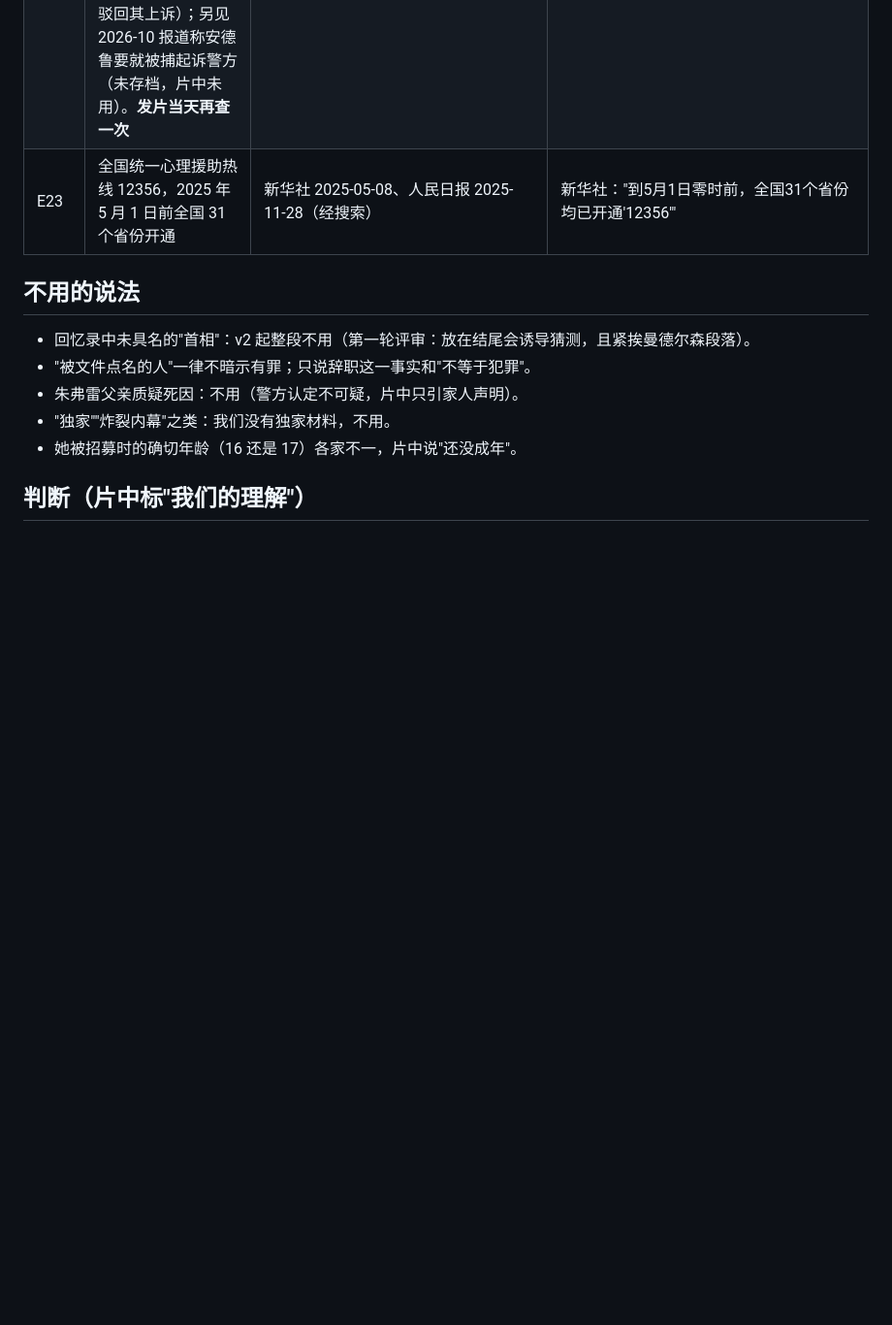
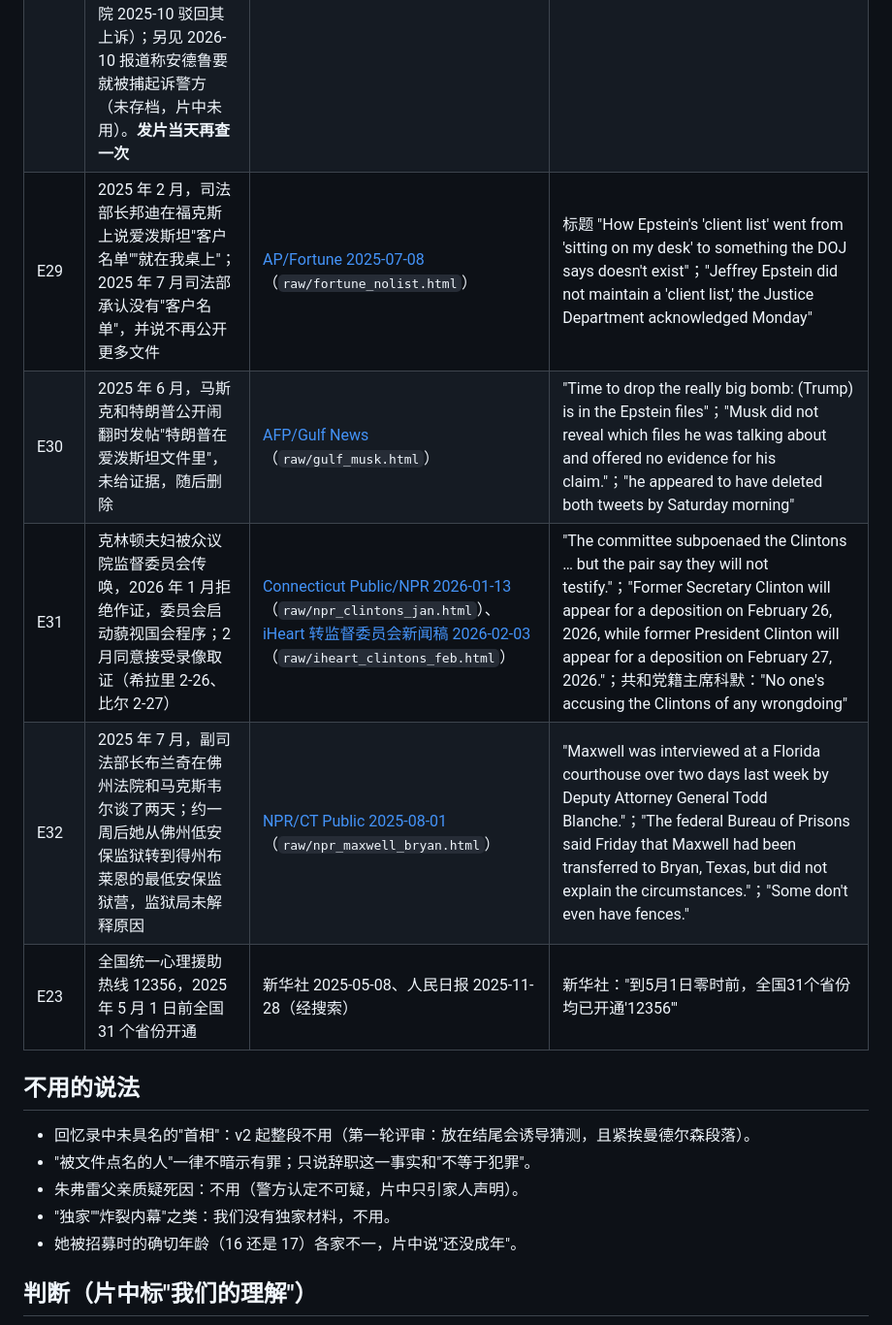
Before and after one commit to polarbearlin/video-lab, a Markdown page: demos/epstein-news/FACTS.md, the part around the change. Shown at 97% size. Rendered like a GitHub page; blank space fills up the shorter version.

Commit message:
爱泼斯坦案文案 v4：完播版（约 4 分钟）和抖音版（约 2 分半），新增 E29–E32
Co-Authored-By: Claude Opus 5.5 <noreply@anthropic.com>
Claude-Session: https://claude.ai/code/session_01UH7GZU1U1mkPeQ626Q3gRG

```diff
--- a/demos/epstein-news/FACTS.md
+++ b/demos/epstein-news/FACTS.md
@@ -32,6 +32,10 @@
 | E27 | 2026-04-02（周四）特朗普宣布司法部长邦迪去职，此前两党批评她处理爱泼斯坦文件的方式（原文是"following"，不说因果） | NPR 2026-04-03（`raw/npr_noarrests.html`） | "On Thursday, President Trump announced that Attorney General Pam Bondi is out of the top job at the Justice Department, following bipartisan criticism over her handling of the Epstein files." |
 | E28 | 曼德尔森已解除保释条件、交还护照，调查继续 | [LBC](https://www.lbc.co.uk/article/mandelson-bail-released-under-investigation-5HjdTwT_2/)（`raw/lbc_mandelson_bail.html`） | "Police have released Lord Peter Mandelson from his bail conditions and returned his passport" |
 | E17b | 发片前检索记录（2026-11-05，独立评审网络抽查 + 本人检索）：未见美国因文件新增联邦刑事起诉；安德鲁、曼德尔森未见起诉；马克斯韦尔未见减刑（最高法院 2025-10 驳回其上诉）；另见 2026-10 报道称安德鲁要就被捕起诉警方（未存档，片中未用）。**发片当天再查一次** | NPR 2026-04-03；[NBC](https://nbcnews.com/politics/politics-news/jeffrey-epstein-ghislaine-maxwell-trump-commutation-democrats-rcna242983)；[ITV 2026-10-04](https://www.itv.com/news/2026-10-04/andrew-mountbatten-windsor-to-take-police-to-court-over-his-arrest-report-says) | — |
+| E29 | 2025 年 2 月，司法部长邦迪在福克斯上说爱泼斯坦"客户名单""就在我桌上"；2025 年 7 月司法部承认没有"客户名单"，并说不再公开更多文件 | [AP/Fortune 2025-07-08](https://fortune.com/2025/07/08/doj-theory-promoted-ag-pam-bondi-epstein-client-list-no-exist/)（`raw/fortune_nolist.html`） | 标题 "How Epstein's 'client list' went from 'sitting on my desk' to something the DOJ says doesn't exist"；"Jeffrey Epstein did not maintain a 'client list,' the Justice Department acknowledged Monday" |
+| E30 | 2025 年 6 月，马斯克和特朗普公开闹翻时发帖"特朗普在爱泼斯坦文件里"，未给证据，随后删除 | [AFP/Gulf News](https://gulfnews.com/world/americas/musk-deletes-post-claiming-trump-in-the-epstein-files-1.500155705)（`raw/gulf_musk.html`） | "Time to drop the really big bomb: (Trump) is in the Epstein files"；"Musk did not reveal which files he was talking about and offered no evidence for his claim."；"he appeared to have deleted both tweets by Saturday morning" |
+| E31 | 克林顿夫妇被众议院监督委员会传唤，2026 年 1 月拒绝作证，委员会启动藐视国会程序；2 月同意接受录像取证（希拉里 2-26、比尔 2-27） | [Connecticut Public/NPR 2026-01-13](https://www.ctpublic.org/2026-01-13/republicans-say-clintons-risk-contempt-of-congress-for-not-testifying-on-epstein)（`raw/npr_clintons_jan.html`）、[iHeart 转监督委员会新闻稿 2026-02-03](https://wrno.iheart.com/content/2026-02-03-date-set-for-clintons-depositions-in-epstein-probe/)（`raw/iheart_clintons_feb.html`） | "The committee subpoenaed the Clintons … but the pair say they will not testify."；"Former Secretary Clinton will appear for a deposition on February 26, 2026, while former President Clinton will appear for a deposition on February 27, 2026."；共和党籍主席科默："No one's accusing the Clintons of any wrongdoing" |
+| E32 | 2025 年 7 月，副司法部长布兰奇在佛州法院和马克斯韦尔谈了两天；约一周后她从佛州低安保监狱转到得州布莱恩的最低安保监狱营，监狱局未解释原因 | [NPR/CT Public 2025-08-01](https://www.ctpublic.org/2025-08-01/ghislaine-maxwell-epsteins-former-girlfriend-transferred-to-a-prison-camp-in-texas)（`raw/npr_maxwell_bryan.html`） | "Maxwell was interviewed at a Florida courthouse over two days last week by Deputy Attorney General Todd Blanche."；"The federal Bureau of Prisons said Friday that Maxwell had been transferred to Bryan, Texas, but did not explain the circumstances."；"Some don't even have fences." |
 | E23 | 全国统一心理援助热线 12356，2025 年 5 月 1 日前全国 31 个省份开通 | 新华社 2025-05-08、人民日报 2025-11-28（经搜索） | 新华社："到5月1日零时前，全国31个省份均已开通'12356'" |
 
 ## 不用的说法
```
Also changed, not shown: demos/epstein-news/SCRIPT_v4.md (added, +83 -0 lines), demos/epstein-news/SCRIPT_v4_douyin.md (added, +37 -0 lines).
